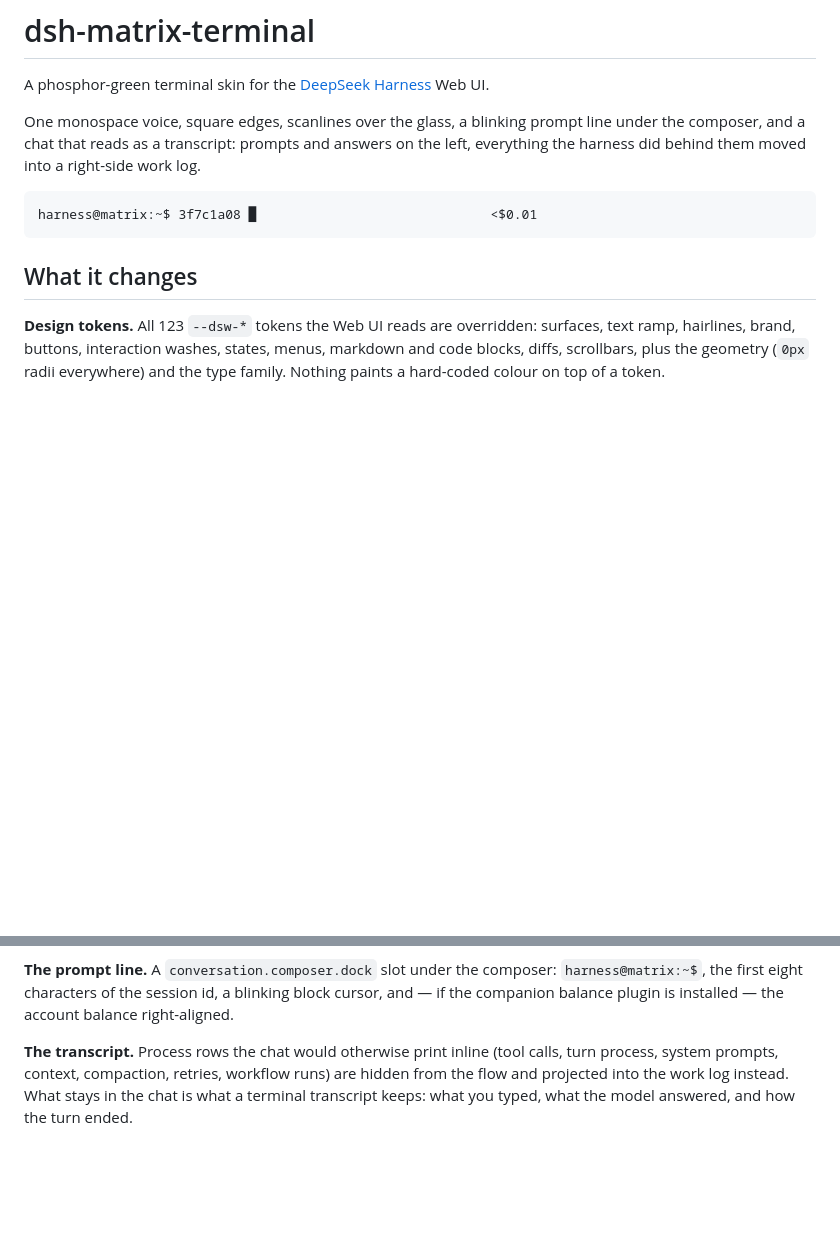
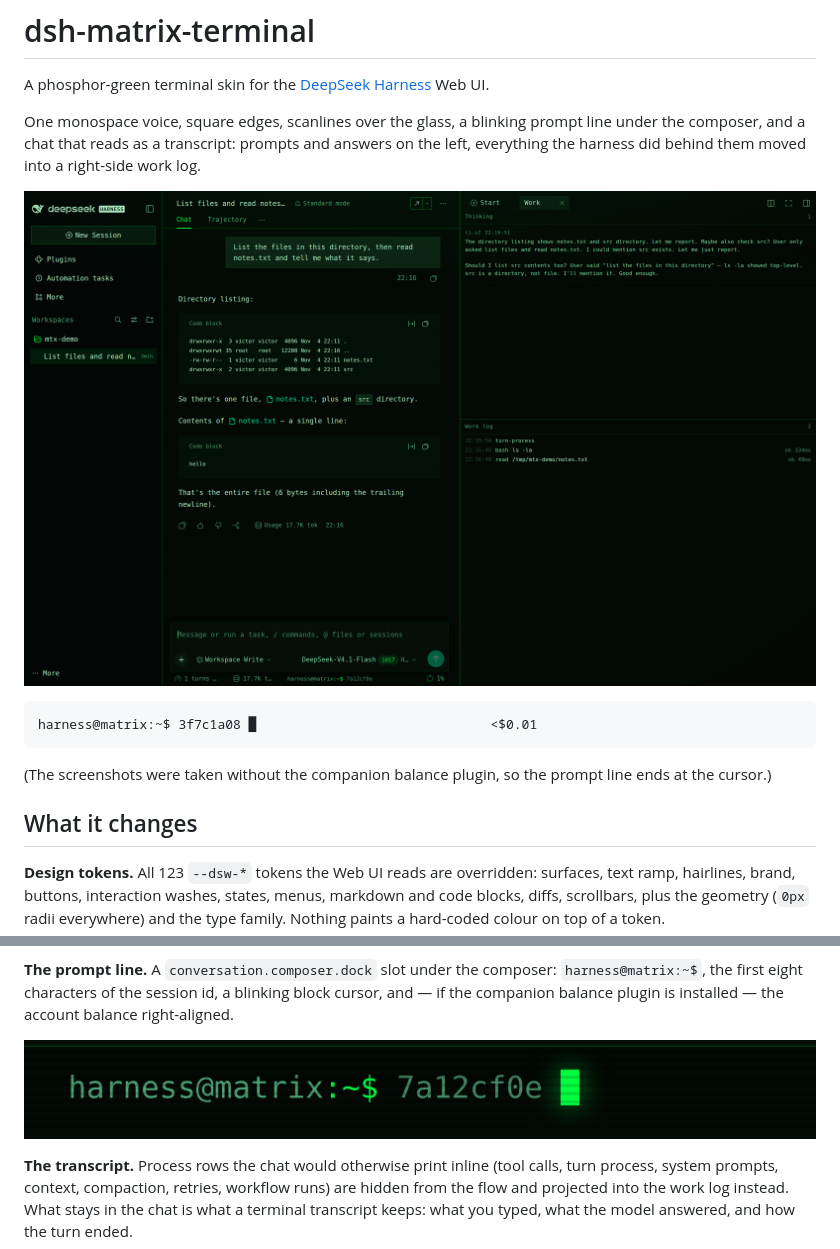
Before and after one commit to victorcastro55/dsh-matrix-terminal, a Markdown page: README.md, 2 parts joined by grey strips. GitHub-like rendering; pictures changed too: docs/overview.png (added), docs/prompt-line.png (added); blank space fills up the shorter version.

````diff
--- a/README.md
+++ b/README.md
@@ -6,9 +6,14 @@ One monospace voice, square edges, scanlines over the glass, a blinking prompt l
 composer, and a chat that reads as a transcript: prompts and answers on the left, everything the
 harness did behind them moved into a right-side work log.
 
+![The skin in a session: chat on the left, thinking and work log on the right, terminal prompt under the composer](docs/overview.png)
+
 ```
 harness@matrix:~$ 3f7c1a08 █                              <$0.01
 ```
+
+(The screenshots were taken without the companion balance plugin, so the prompt line ends at the
+cursor.)
 
 ## What it changes
 
@@ -27,6 +32,8 @@ hard-coded colour on top of a token.
 **The prompt line.** A `conversation.composer.dock` slot under the composer:
 `harness@matrix:~$`, the first eight characters of the session id, a blinking block cursor, and —
 if the companion balance plugin is installed — the account balance right-aligned.
+
+![The prompt line: harness@matrix:~$, the session discriminator, and a blinking block cursor](docs/prompt-line.png)
 
 **The transcript.** Process rows the chat would otherwise print inline (tool calls, turn process,
 system prompts, context, compaction, retries, workflow runs) are hidden from the flow and projected
````
Also changed, not shown: 2 other files.
